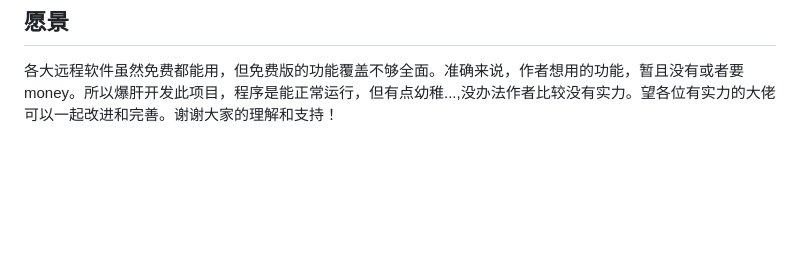
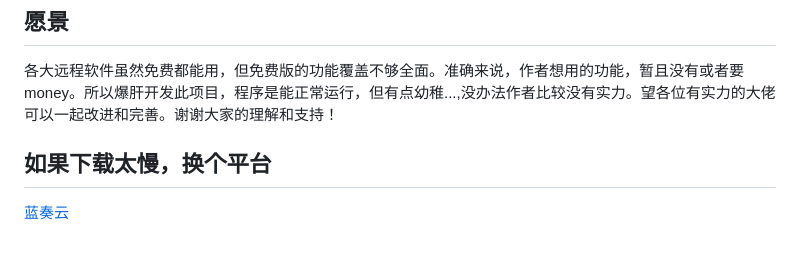
Before and after one commit to lin080101/souldesk, a Markdown page: README.md, the part around the change. GitHub-like rendering; blank space fills up the shorter version.

```diff
--- a/README.md
+++ b/README.md
@@ -223,3 +223,6 @@ sudo pacman -S xss-lock gnome-screensaver pulseaudio
 ## 愿景
 
 各大远程软件虽然免费都能用，但免费版的功能覆盖不够全面。准确来说，作者想用的功能，暂且没有或者要money。所以爆肝开发此项目，程序是能正常运行，但有点幼稚...,没办法作者比较没有实力。望各位有实力的大佬可以一起改进和完善。谢谢大家的理解和支持！
+
+## 如果下载太慢，换个平台
+[蓝奏云](https://wwyx.lanzout.com/iy4sh32sismh)
```
